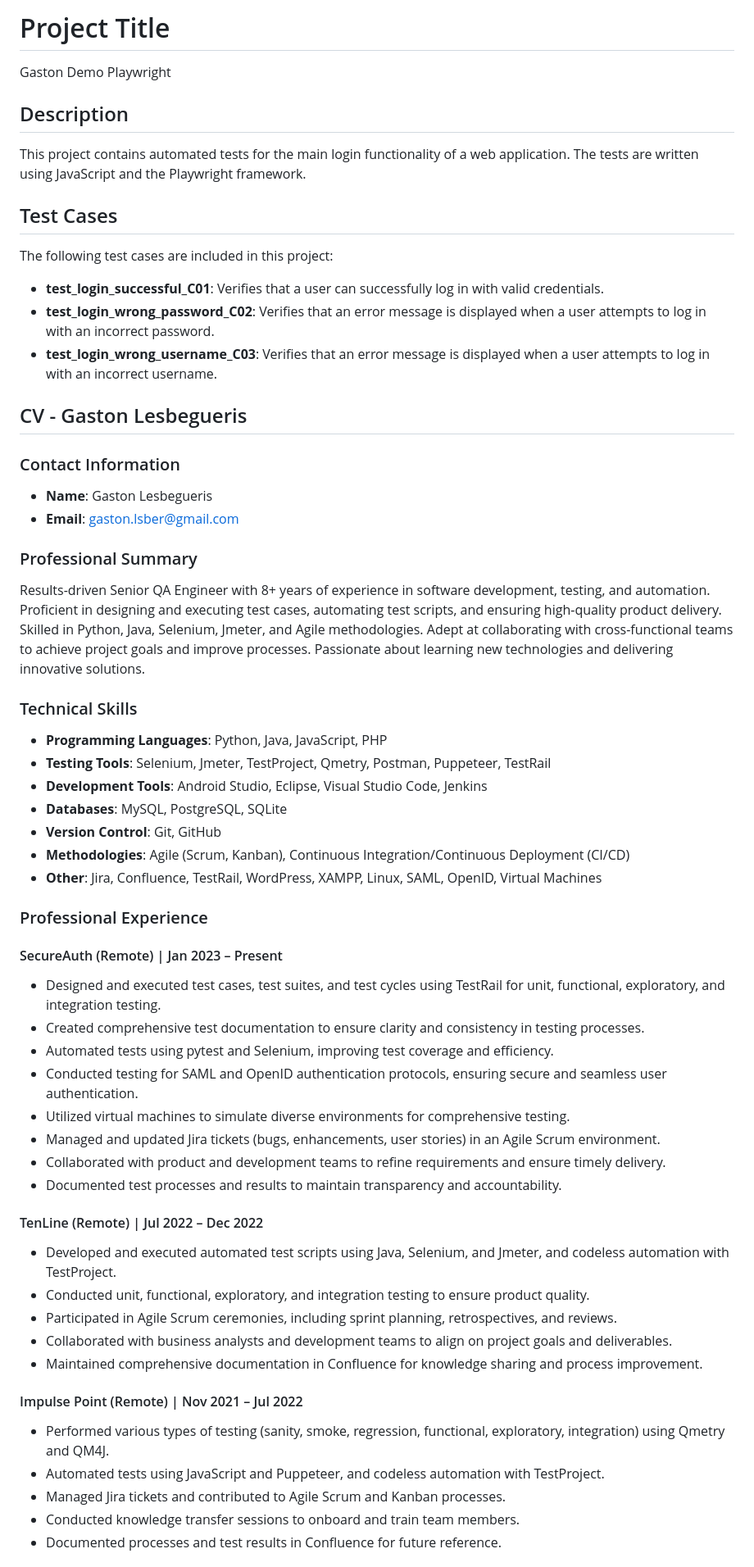
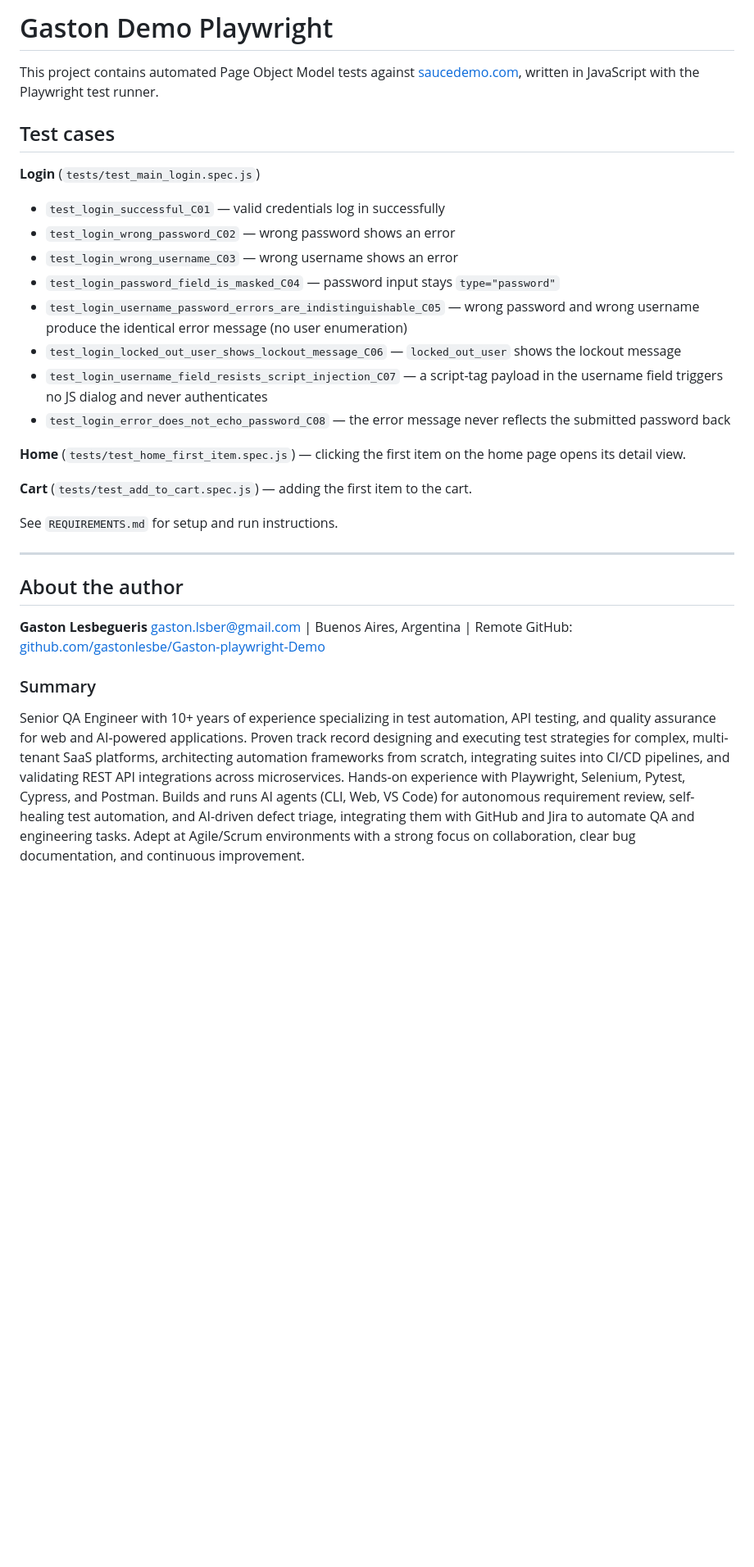
Before and after one commit to gastonlesbe/Gaston-playwright-Demo, a Markdown page: README.md, the part around one of its changes. Shown at 82% size. GitHub-like rendering; blank space fills up the shorter version.

Commit message:
Refresh README: list all test cases, update CV, drop stale GitHub-chrome content

```diff
--- a/README.md
+++ b/README.md
@@ -1,57 +1,48 @@
-# Project Title
-Gaston Demo Playwright
+# Gaston Demo Playwright
 
-## Description
-This project contains automated tests for the main login functionality of a web application. The tests are written using JavaScript and the Playwright framework.
+This project contains automated Page Object Model tests against [saucedemo.com](https://www.saucedemo.com), written in JavaScript with the Playwright test runner.
 
-## Test Cases
-The following test cases are included in this project:
+## Test cases
 
-- **test_login_successful_C01**: Verifies that a user can successfully log in with valid credentials.
-- **test_login_wrong_password_C02**: Verifies that an error message is displayed when a user attempts to log in with an incorrect password.
-- **test_login_wrong_username_C03**: Verifies that an error message is displayed when a user attempts to log in with an incorrect username.
+**Login** (`tests/test_main_login.spec.js`)
+- `test_login_successful_C01` — valid credentials log in successfully
+- `test_login_wrong_password_C02` — wrong password shows an error
+- `test_login_wrong_username_C03` — wrong username shows an error
+- `test_login_password_field_is_masked_C04` — password input stays `type="password"`
+- `test_login_username_password_errors_are_indistinguishable_C05` — wrong password and
+  wrong username produce the identical error message (no user enumeration)
+- `test_login_locked_out_user_shows_lockout_message_C06` — `locked_out_user` shows the
+  lockout message
+- `test_login_username_field_resists_script_injection_C07` — a script-tag payload in the
+  username field triggers no JS dialog and never authenticates
+- `test_login_error_does_not_echo_password_C08` — the error message never reflects the
+  submitted password back
 
-## CV - Gaston Lesbegueris
+**Home** (`tests/test_home_first_item.spec.js`) — clicking the first item on the home page
+opens its detail view.
 
-### Contact Information
-- **Name**: Gaston Lesbegueris
-- **Email**: gaston.lsber@gmail.com
+**Cart** (`tests/test_add_to_cart.spec.js`) — adding the first item to the cart.
 
-### Professional Summary
-Results-driven Senior QA Engineer with 8+ years of experience in software development, testing, and automation. Proficient in designing and executing test cases, automating test scripts, and ensuring high-quality product delivery. Skilled in Python, Java, Selenium, Jmeter, and Agile methodologies. Adept at collaborating with cross-functional teams to achieve project goals and improve processes. Passionate about learning new technologies and delivering innovative solutions.
+See `REQUIREMENTS.md` for setup and run instructions.
 
-### Technical Skills
-- **Programming Languages**: Python, Java, JavaScript, PHP
-- **Testing Tools**: Selenium, Jmeter, TestProject, Qmetry, Postman, Puppeteer, TestRail
-- **Development Tools**: Android Studio, Eclipse, Visual Studio Code, Jenkins
-- **Databases**: MySQL, PostgreSQL, SQLite
-- **Version Control**: Git, GitHub
-- **Methodologies**: Agile (Scrum, Kanban), Continuous Integration/Continuous Deployment (CI/CD)
-- **Other**: Jira, Confluence, TestRail, WordPress, XAMPP, Linux, SAML, OpenID, Virtual Machines
+---
 
-### Professional Experience
+## About the author
 
-#### SecureAuth (Remote) | Jan 2023 – Present
-- Designed and executed test cases, test suites, and test cycles using TestRail for unit, functional, exploratory, and integration testing.
-- Created comprehensive test documentation to ensure clarity and consistency in testing processes.
-- Automated tests using pytest and Selenium, improving test coverage and efficiency.
-- Conducted testing for SAML and OpenID authentication protocols, ensuring secure and seamless user authentication.
-- Utilized virtual machines to simulate diverse environments for comprehensive testing.
-- Managed and updated Jira tickets (bugs, enhancements, user stories) in an Agile Scrum environment.
-- Collaborated with product and development teams to refine requirements and ensure timely delivery.
-- Documented test processes and results to maintain transparency and accountability.
+**Gaston Lesbegueris**
+gaston.lsber@gmail.com | Buenos Aires, Argentina | Remote
+GitHub: [github.com/gastonlesbe/Gaston-playwright-Demo](https://github.com/gastonlesbe/Gaston-playwright-Demo)
 
-#### TenLine (Remote) | Jul 2022 – Dec 2022
-- Developed and executed automated test scripts using Java, Selenium, and Jmeter, and codeless automation with TestProject.
-- Conducted unit, functional, exploratory, and integration testing to ensure product quality.
-- Participated in Agile Scrum ceremonies, including sprint planning, retrospectives, and reviews.
-- Collaborated with business analysts and development teams to align on project goals and deliverables.
-- Maintained comprehensive documentation in Confluence for knowledge sharing and process improvement.
+### Summary
 
-#### Impulse Point (Remote) | Nov 2021 – Jul 2022
-- Performed various types of testing (sanity, smoke, regression, functional, exploratory, integration) using Qmetry and QM4J.
-- Automated tests using JavaScript and Puppeteer, and codeless automation with TestProject.
-- Managed Jira tickets and contributed to Agile Scrum and Kanban processes.
-- Conducted knowledge transfer sessions to onboard and train team members.
-- Documented processes and test results in Confluence for future reference.
+Senior QA Engineer with 10+ years of experience specializing in test automation, API
+testing, and quality assurance for web and AI-powered applications. Proven track
+record designing and executing test strategies for complex, multi-tenant SaaS
+platforms, architecting automation frameworks from scratch, integrating suites into
+CI/CD pipelines, and validating REST API integrations across microservices. Hands-on
+experience with Playwright, Selenium, Pytest, Cypress, and Postman. Builds and runs
+AI agents (CLI, Web, VS Code) for autonomous requirement review, self-healing test
+automation, and AI-driven defect triage, integrating them with GitHub and Jira to
+automate QA and engineering tasks. Adept at Agile/Scrum environments with a strong
+focus on collaboration, clear bug documentation, and continuous improvement.
 
```
Also changed, not shown: other parts of README.md (+92 -20 lines).
